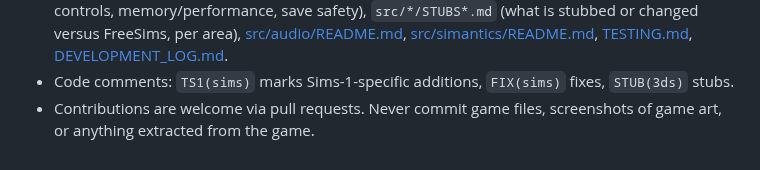
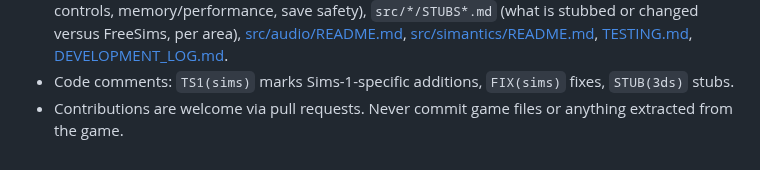
Before and after one commit to Ryan3DSMods/Sims3DS, a Markdown page: docs/BUILDING.md, the part around the change. Drawn GitHub-style.

```diff
--- a/docs/BUILDING.md
+++ b/docs/BUILDING.md
@@ -144,5 +144,5 @@ Copy the files of `~/sims_cache` to `sdmc:/3ds/sims/cache/`. Caches that do not
   [src/simantics/README.md](../src/simantics/README.md), [TESTING.md](TESTING.md),
   [DEVELOPMENT_LOG.md](DEVELOPMENT_LOG.md).
 - Code comments: `TS1(sims)` marks Sims-1-specific additions, `FIX(sims)` fixes, `STUB(3ds)` stubs.
-- Contributions are welcome via pull requests. Never commit game files, screenshots of game art, or anything
+- Contributions are welcome via pull requests. Never commit game files or anything
   extracted from the game.
```
Also changed, not shown: README.md (+10 -0 lines), docs/FEATURES.md (+2 -2 lines), docs/screenshots/console-loading.jpg (added), docs/screenshots/console-neighbourhood.jpg (added), docs/screenshots/create-a-sim.jpg (added), docs/screenshots/live-mode.jpg (added), docs/screenshots/neighbourhood.jpg (added).
